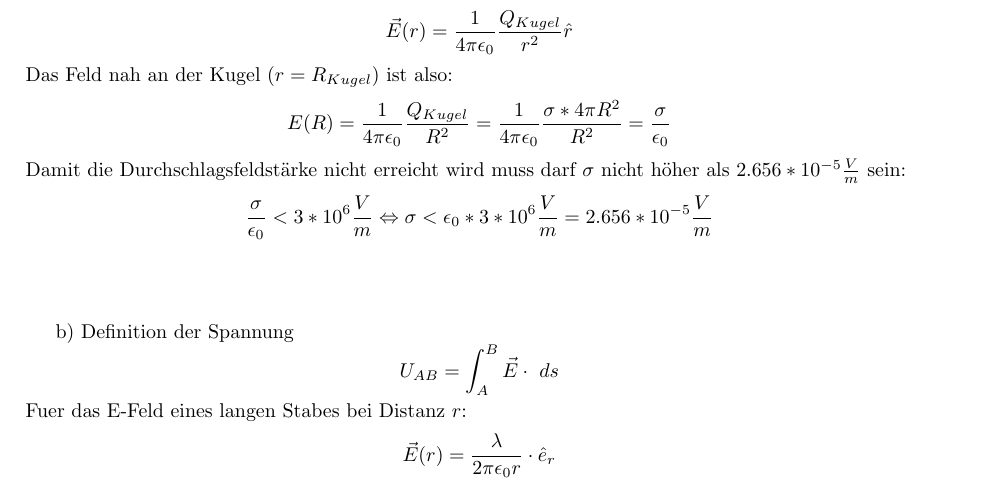
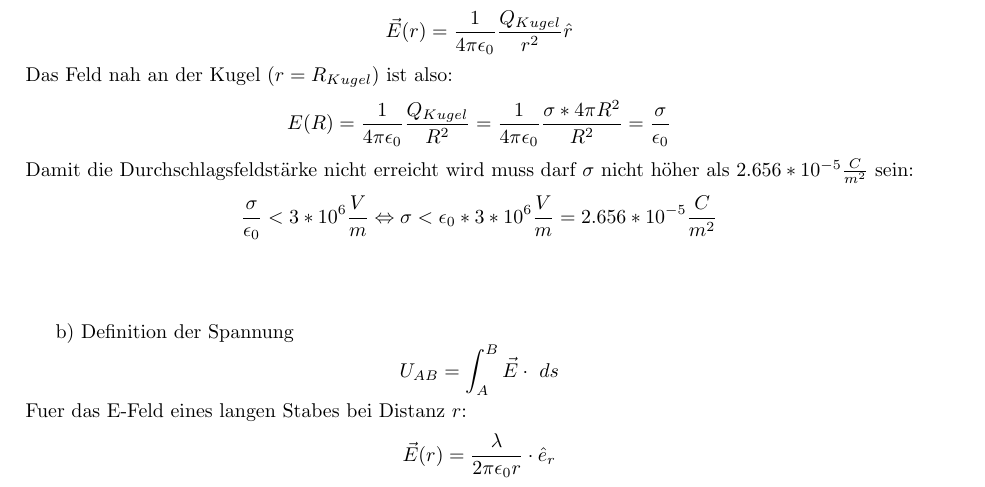
Before and after one commit to dormail/physics2, a LaTeX document (blatt01/blatt01.tex): part of page 2 of 4, cut so that both start at the same text. Compiled offline with pdfLaTeX.

Commit message:
Fixed units in Aufgabe 4a

```diff
--- a/blatt01/blatt01.tex
+++ b/blatt01/blatt01.tex
@@ -121,11 +121,11 @@ Das Feld nah an der Kugel ($r = R_{Kugel}$) ist also:
 \[
 E(R) = \kco \frac{Q_{Kugel}}{R^2} = \kco \frac{\sigma * 4 \pi R^2}{R^2} = \frac \sigma {\epsilon_0}
 \]
-Damit die Durchschlagsfeldstärke nicht erreicht wird muss darf $\sigma$ nicht höher als $2.656 * 10^{-5} \frac V m$ sein:
+Damit die Durchschlagsfeldstärke nicht erreicht wird muss darf $\sigma$ nicht höher als $2.656 * 10^{-5} \frac{C}{m^2}$ sein:
 \[
 \frac \sigma {\epsilon_0} < 3 * 10^6 \frac V m
 \Leftrightarrow
-\sigma < \epsilon_0 * 3 * 10^6 \frac V m = 2.656 * 10^{-5} \frac V m
+\sigma < \epsilon_0 * 3 * 10^6 \frac V m = 2.656 * 10^{-5} \frac{C}{m^2}
 \]
 \vspace{1cm}
 
```
Also changed, not shown: blatt01/blatt01.pdf.
